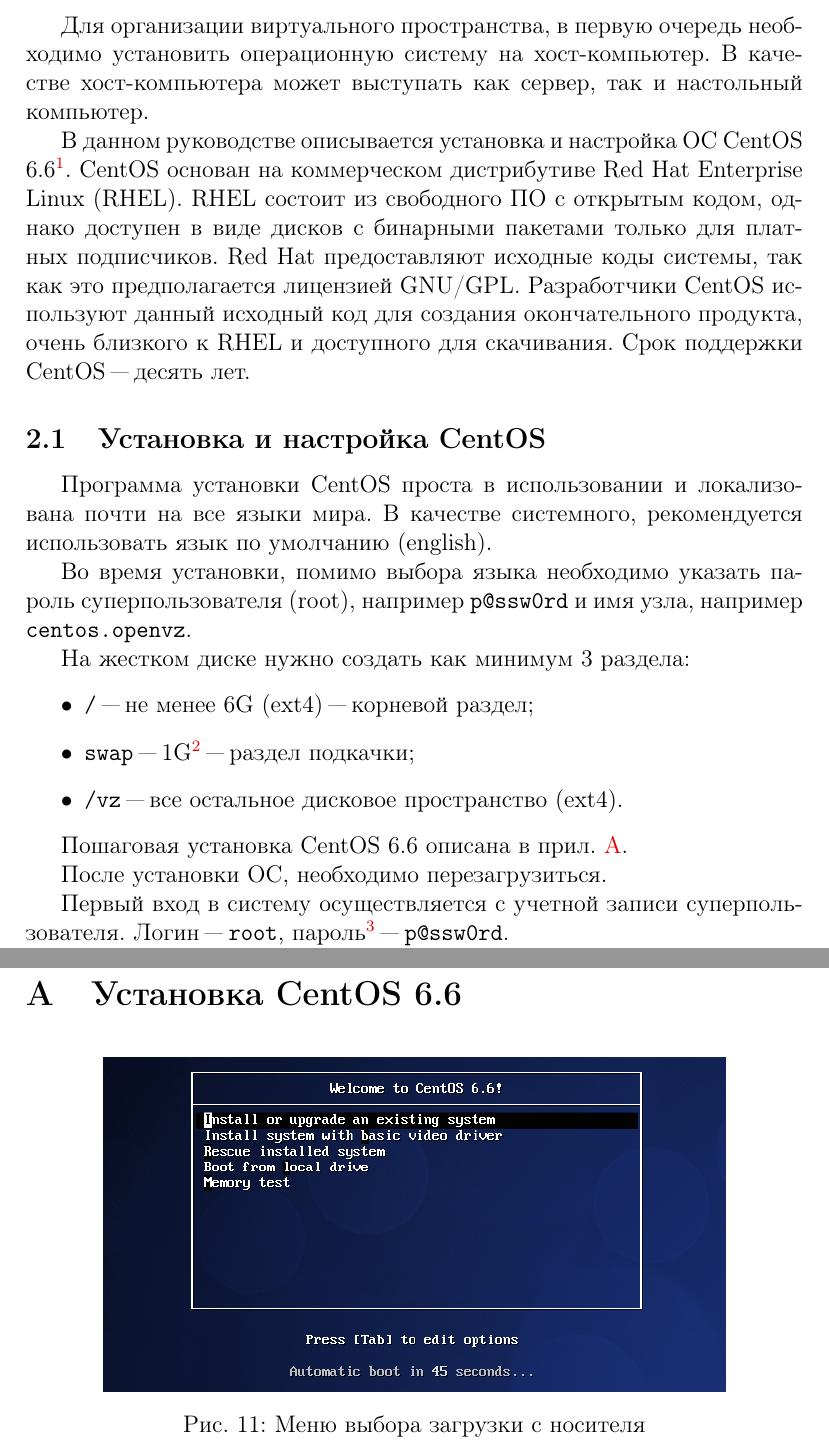
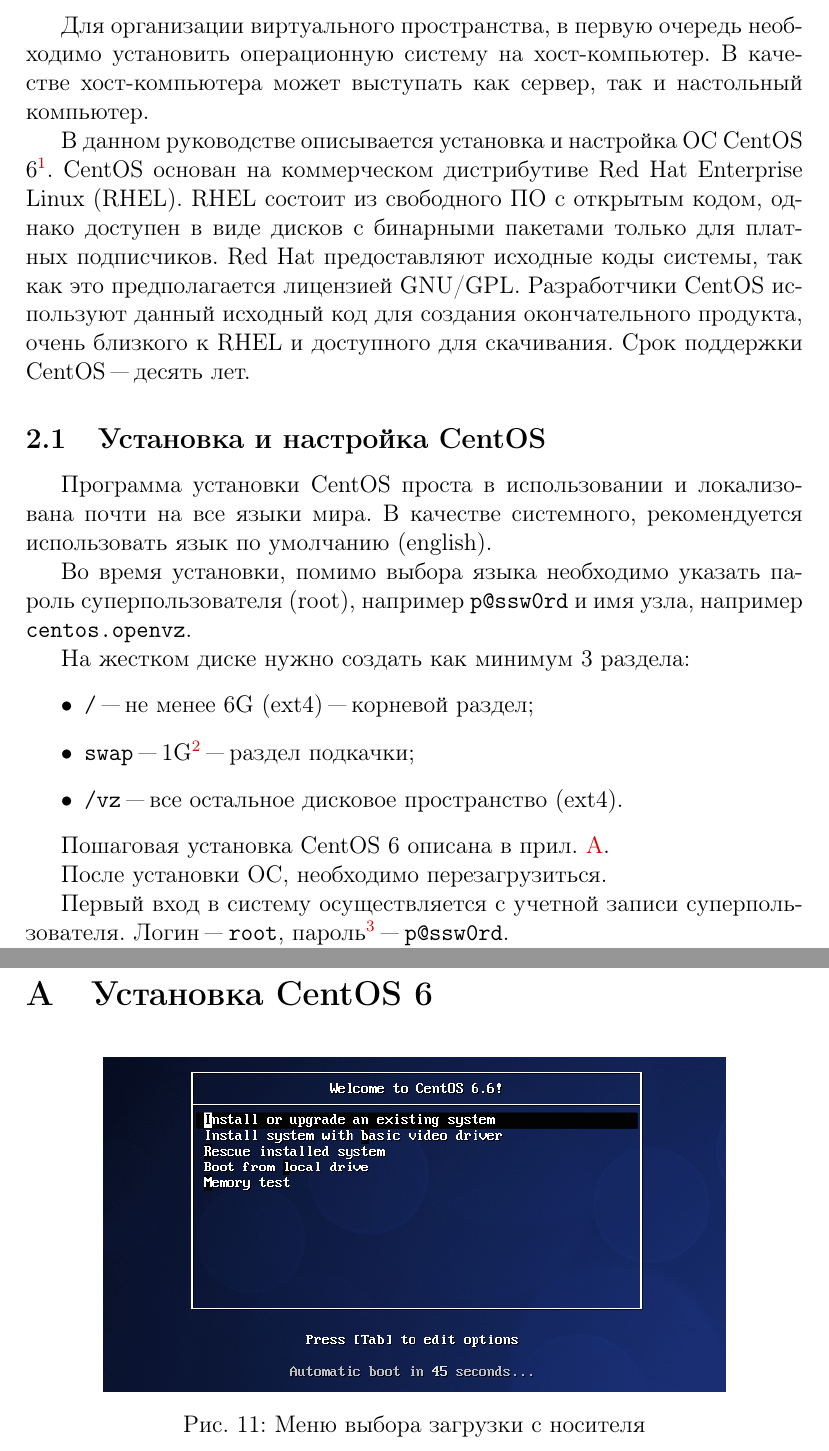
Before and after one commit to Amet13/openvz-tutorial, a LaTeX document (main.tex, which reads inc/20-prepareos.tex, inc/a-appendix.tex): two parts of pages 8 and 37 of 41, joined at a grey line, cut so that both start at the same text. Compiled offline with pdfLaTeX; a LaTeX package or settings file that is missing is left out.

Commit message:
Отвязка от минорной версии CentOS

```diff
--- a/inc/20-prepareos.tex
+++ b/inc/20-prepareos.tex
@@ -3,7 +3,7 @@
 Для организации виртуального пространства, в первую очередь необходимо установить операционную систему на хост-компьютер.
 В качестве хост-компьютера может выступать как сервер, так и настольный компьютер.
 
-В данном руководстве описывается установка и настройка ОС CentOS 6.6\footnote{Образы для скачивания: \url{http://mirror.yandex.ru/centos/6.6/isos/}}.
+В данном руководстве описывается установка и настройка ОС CentOS 6\footnote{Образы для скачивания: \url{http://mirror.yandex.ru/centos/6.6/isos/}}.
 CentOS основан на коммерческом дистрибутиве Red Hat Enterprise Linux (RHEL).
 RHEL состоит из свободного ПО с открытым кодом, однако доступен в виде дисков с бинарными пакетами только для платных подписчиков.
 Red Hat предоставляют исходные коды системы, так как это предполагается лицензией GNU/GPL.
@@ -23,7 +23,7 @@
 \item \texttt{/vz} "--- все остальное дисковое пространство (ext4).
 \end{itemize}
 
-Пошаговая установка CentOS 6.6 описана в прил. \ref{pril:a}.
+Пошаговая установка CentOS 6 описана в прил. \ref{pril:a}.
 
 После установки ОС, необходимо перезагрузиться.
 
--- a/inc/a-appendix.tex
+++ b/inc/a-appendix.tex
@@ -1,4 +1,4 @@
-\section{Установка CentOS 6.6} \label{pril:a}
+\section{Установка CentOS 6} \label{pril:a}
 
 \begin{figure}[ht]
     \centering
```
Also changed, not shown: inc/title.tex (+1 -1 lines), README.md, main.pdf.
